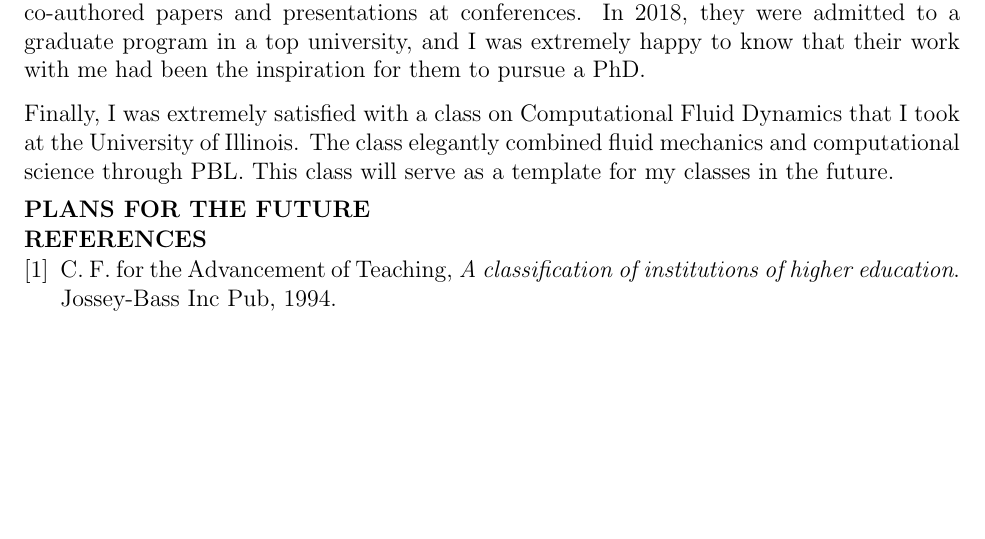
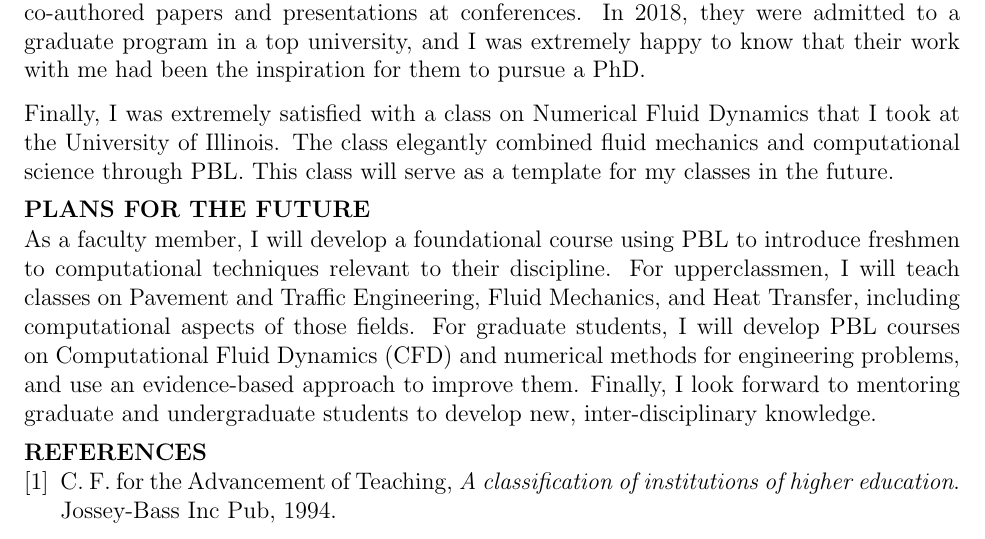
Before and after one commit to sushobhansen/Statements, a LaTeX document (Teaching-Statement/sushobhan-sen-teaching-statement.tex): part of page 2 of 2, cut so that both start at the same text, the shorter picture padded with empty space. Compiled offline with pdfLaTeX; a missing bibliography style is replaced by a similar one.

Commit message:
Added plans for the future

```diff
--- a/Teaching-Statement/sushobhan-sen-teaching-statement.tex
+++ b/Teaching-Statement/sushobhan-sen-teaching-statement.tex
@@ -55,10 +55,10 @@ As a student, I have had an enriching, multi-year teaching experience for a 400-
 
 In addition, I have been a mentor to an undergraduate student for three years, during which I was able to introduce them to research through a variety of projects. I encouraged them to read literature to understand the results of their experiments, and to publish them through co-authored papers and presentations at conferences. In 2018, they were admitted to a graduate program in a top university, and I was extremely happy to know that their work with me had been the inspiration for them to pursue a PhD.
 
-Finally, I was extremely satisfied with a class on Computational Fluid Dynamics that I took at the University of Illinois. The class elegantly combined fluid mechanics and computational science through PBL. This class will serve as a template for my classes in the future.
+Finally, I was extremely satisfied with a class on Numerical Fluid Dynamics that I took at the University of Illinois. The class elegantly combined fluid mechanics and computational science through PBL. This class will serve as a template for my classes in the future.
 
 \section*{Plans for the Future}
-
+As a faculty member, I will develop a foundational course using PBL to introduce freshmen to computational techniques relevant to their discipline. For upperclassmen, I will teach classes on Pavement and Traffic Engineering, Fluid Mechanics, and Heat Transfer, including computational aspects of those fields. For graduate students, I will develop PBL courses on Computational Fluid Dynamics (CFD) and numerical methods for engineering problems, and use an evidence-based approach to improve them. Finally, I look forward to mentoring graduate and undergraduate students to develop new, inter-disciplinary knowledge.
 
 \bibliography{teaching-statement-bibliography}
 \bibliographystyle{ieeetran}
```
